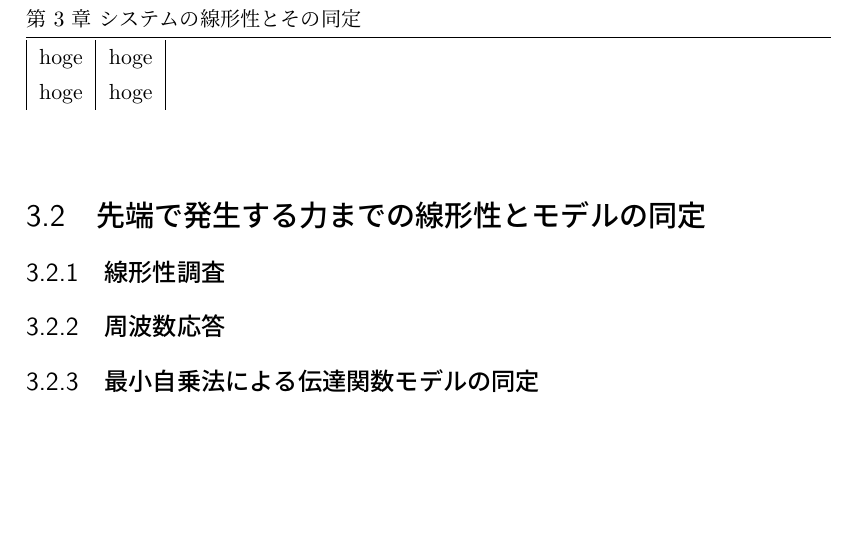
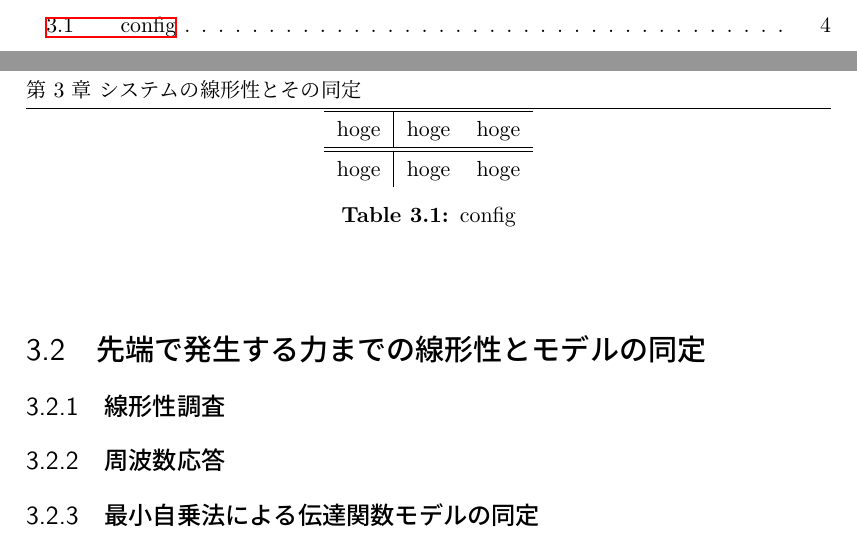
Before and after one commit to spargeleom/MASTER-THESIS, a LaTeX thesis (main.tex, which reads contents/システム同定/システム同定.tex): part of page 10 of 13 before the commit and two parts of pages 6 and 10 of 13 after it, the two joined at a grey line, cut at the place of the change, the shorter picture padded with empty space. Compiled offline with upLaTeX and dvipdfmx.

Commit message:
表組みの基本

```diff
--- a/contents/システム同定/システム同定.tex
+++ b/contents/システム同定/システム同定.tex
@@ -13,10 +13,13 @@
 本装置に用いている各部品の諸元をTable~\ref{tab:}にまとめる．
 
 \begin{table}[t]
-    \begin{tabular}{|c|c|}
-        hoge & hoge\\
-        hoge & hoge
+    \centering
+    \begin{tabular}{c|cc}
+        \hline
+        hoge & hoge &hoge\\ \hline \hline
+        hoge & hoge & hoge
     \end{tabular}
+    \caption{config}
 \end{table}
 
 
--- a/main.tex
+++ b/main.tex
@@ -29,6 +29,9 @@
 %%%% \def: Definitions
 \def\diff{\mathrm{d}}
 \def\BibTeX{B{\small IB}\TeX}
+\newcommand{\eqnname}{式~}
+\renewcommand{\figurename}{Fig.~}
+\renewcommand{\tablename}{Table~}
 
 
 
```
Also changed, not shown: main.pdf, contents/システム同定/システム同定.tex (2 more changed lines), 2 other files.
